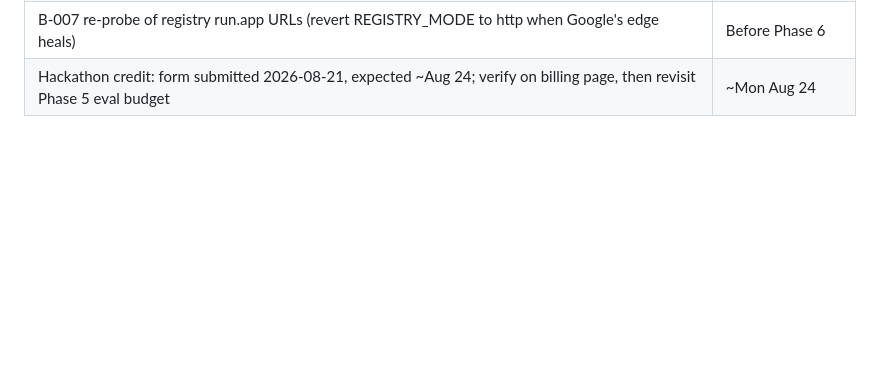
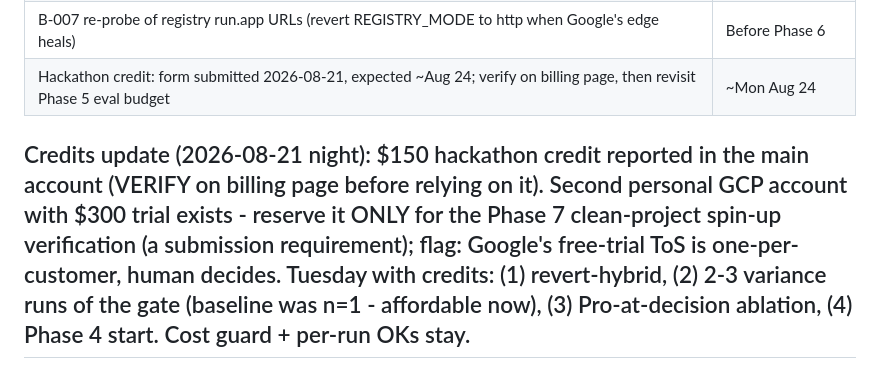
Before and after one commit to Danishlynx/CivicNexus, a Markdown page: docs/BACKLOG.md, the part around the change. GitHub-like rendering; blank space fills up the shorter version.

Commit message:
docs: credits update + Tuesday plan with funded options [skip ci]

```diff
--- a/docs/BACKLOG.md
+++ b/docs/BACKLOG.md
@@ -61,3 +61,5 @@ is ~dozens of generations. Estimate before running, per the spend rules.
 | Managed Agent Registry API (console shows "Not enabled"): enable via Terraform only, at the Phase 6 managed-bind attempt | Phase 6 |
 | B-007 re-probe of registry run.app URLs (revert REGISTRY_MODE to http when Google's edge heals) | Before Phase 6 |
 | Hackathon credit: form submitted 2026-08-21, expected ~Aug 24; verify on billing page, then revisit Phase 5 eval budget | ~Mon Aug 24 |
+
+## Credits update (2026-08-21 night): $150 hackathon credit reported in the main account (VERIFY on billing page before relying on it). Second personal GCP account with $300 trial exists - reserve it ONLY for the Phase 7 clean-project spin-up verification (a submission requirement); flag: Google's free-trial ToS is one-per-customer, human decides. Tuesday with credits: (1) revert-hybrid, (2) 2-3 variance runs of the gate (baseline was n=1 - affordable now), (3) Pro-at-decision ablation, (4) Phase 4 start. Cost guard + per-run OKs stay.
```
